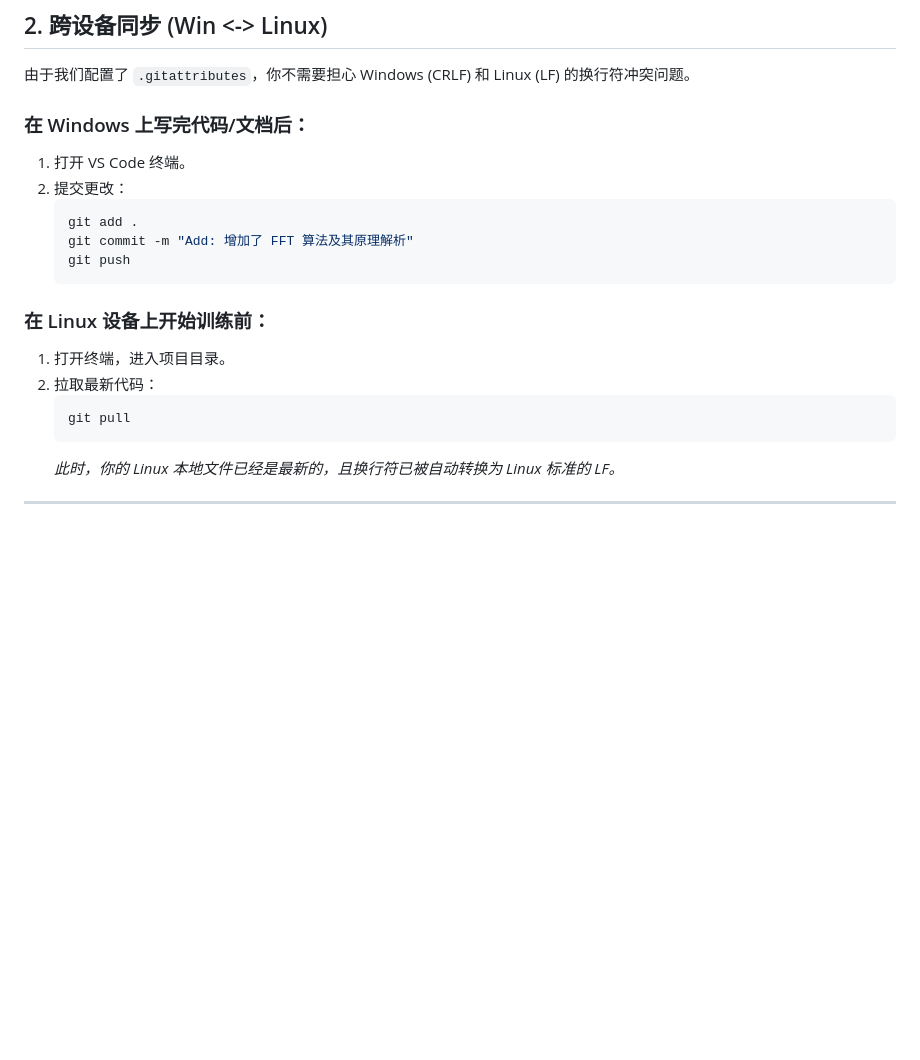
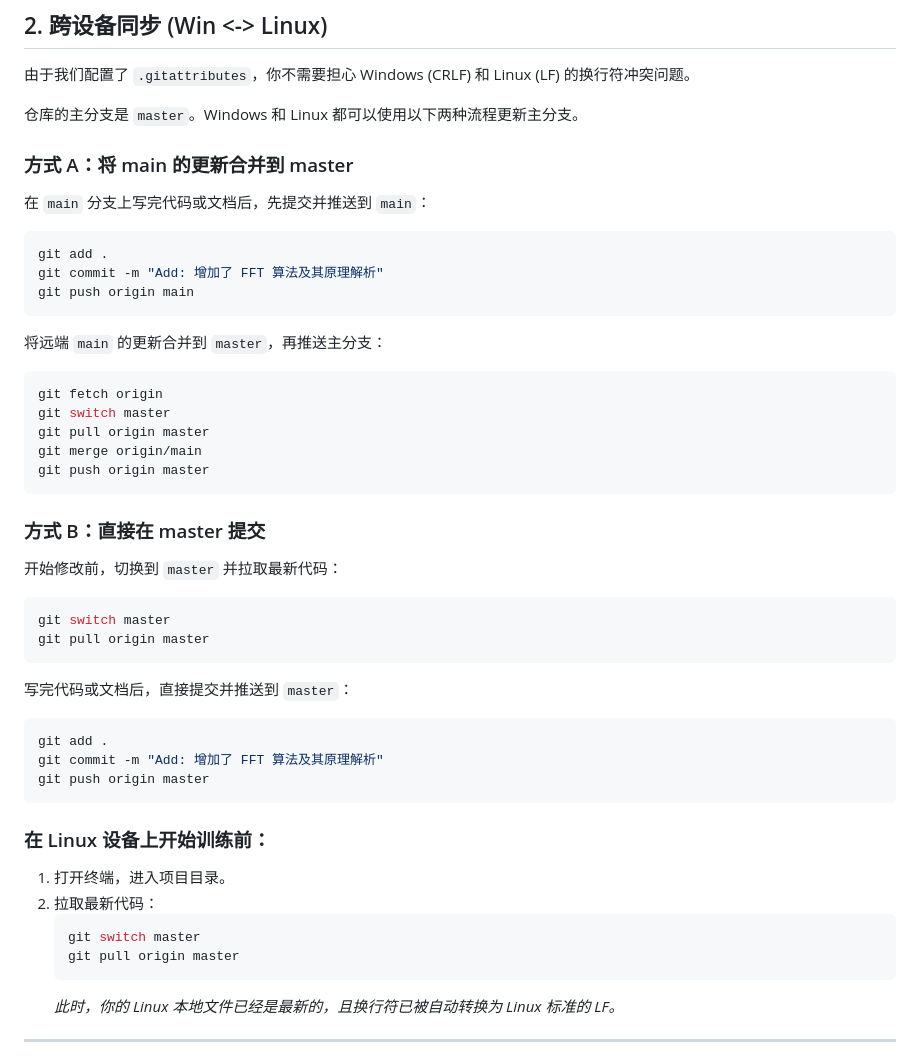
Before and after one commit to sbczqq/ICPC-Library, a Markdown page: USAGE.md, the part around the change. GitHub-like rendering; blank space fills up the shorter version.

Commit message:
ADD:更新了usage

````diff
--- a/USAGE.md
+++ b/USAGE.md
@@ -23,20 +23,51 @@
 
 由于我们配置了 `.gitattributes`，你不需要担心 Windows (CRLF) 和 Linux (LF) 的换行符冲突问题。
 
-### 在 Windows 上写完代码/文档后：
-1.  打开 VS Code 终端。
-2.  提交更改：
-    ```bash
-    git add .
-    git commit -m "Add: 增加了 FFT 算法及其原理解析"
-    git push
-    ```
+仓库的主分支是 `master`。Windows 和 Linux 都可以使用以下两种流程更新主分支。
+
+### 方式 A：将 main 的更新合并到 master
+
+在 `main` 分支上写完代码或文档后，先提交并推送到 `main`：
+
+```bash
+git add .
+git commit -m "Add: 增加了 FFT 算法及其原理解析"
+git push origin main
+```
+
+将远端 `main` 的更新合并到 `master`，再推送主分支：
+
+```bash
+git fetch origin
+git switch master
+git pull origin master
+git merge origin/main
+git push origin master
+```
+
+### 方式 B：直接在 master 提交
+
+开始修改前，切换到 `master` 并拉取最新代码：
+
+```bash
+git switch master
+git pull origin master
+```
+
+写完代码或文档后，直接提交并推送到 `master`：
+
+```bash
+git add .
+git commit -m "Add: 增加了 FFT 算法及其原理解析"
+git push origin master
+```
 
 ### 在 Linux 设备上开始训练前：
 1.  打开终端，进入项目目录。
 2.  拉取最新代码：
     ```bash
-    git pull
+    git switch master
+    git pull origin master
     ```
     *此时，你的 Linux 本地文件已经是最新的，且换行符已被自动转换为 Linux 标准的 LF。*
 
````
